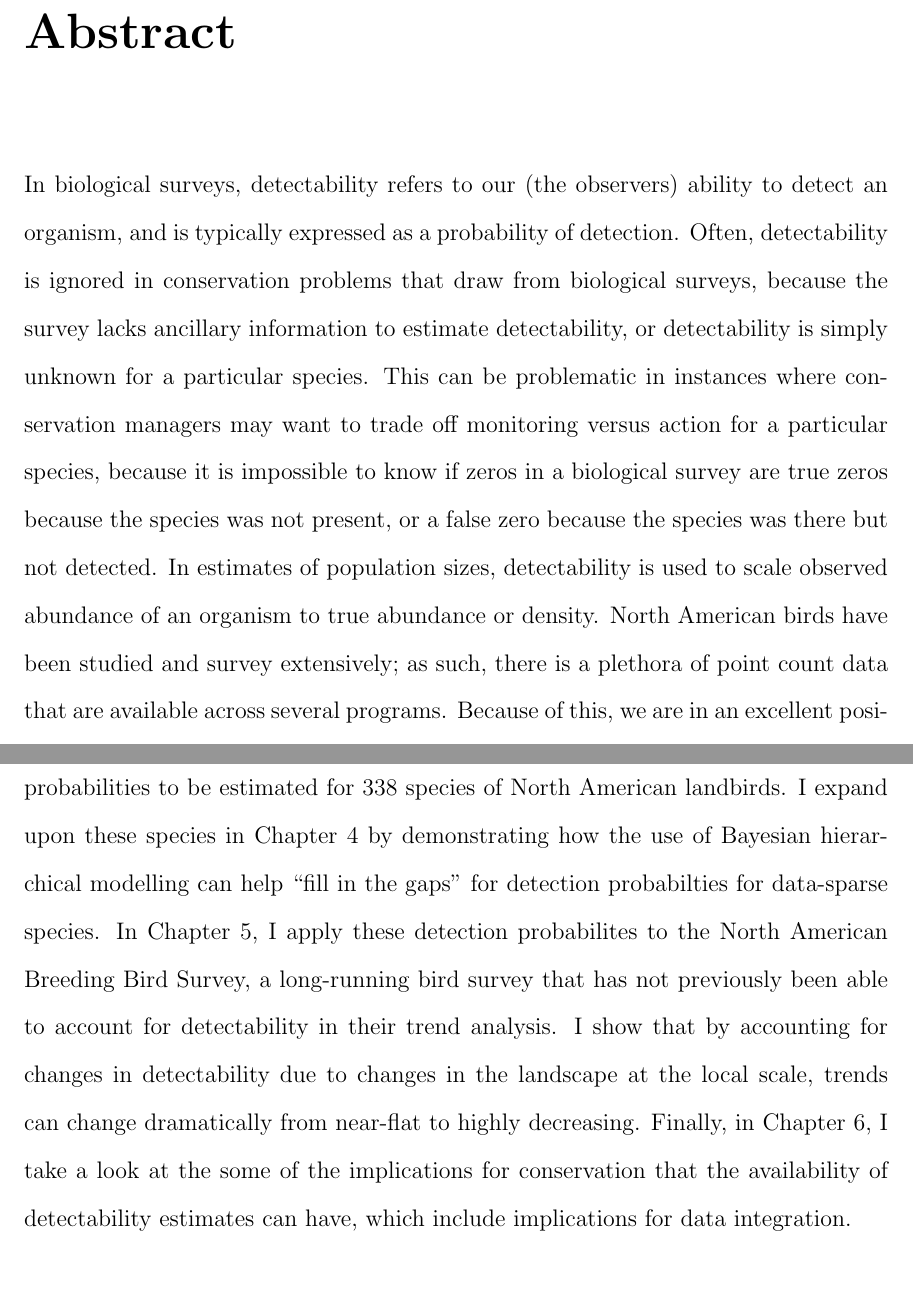
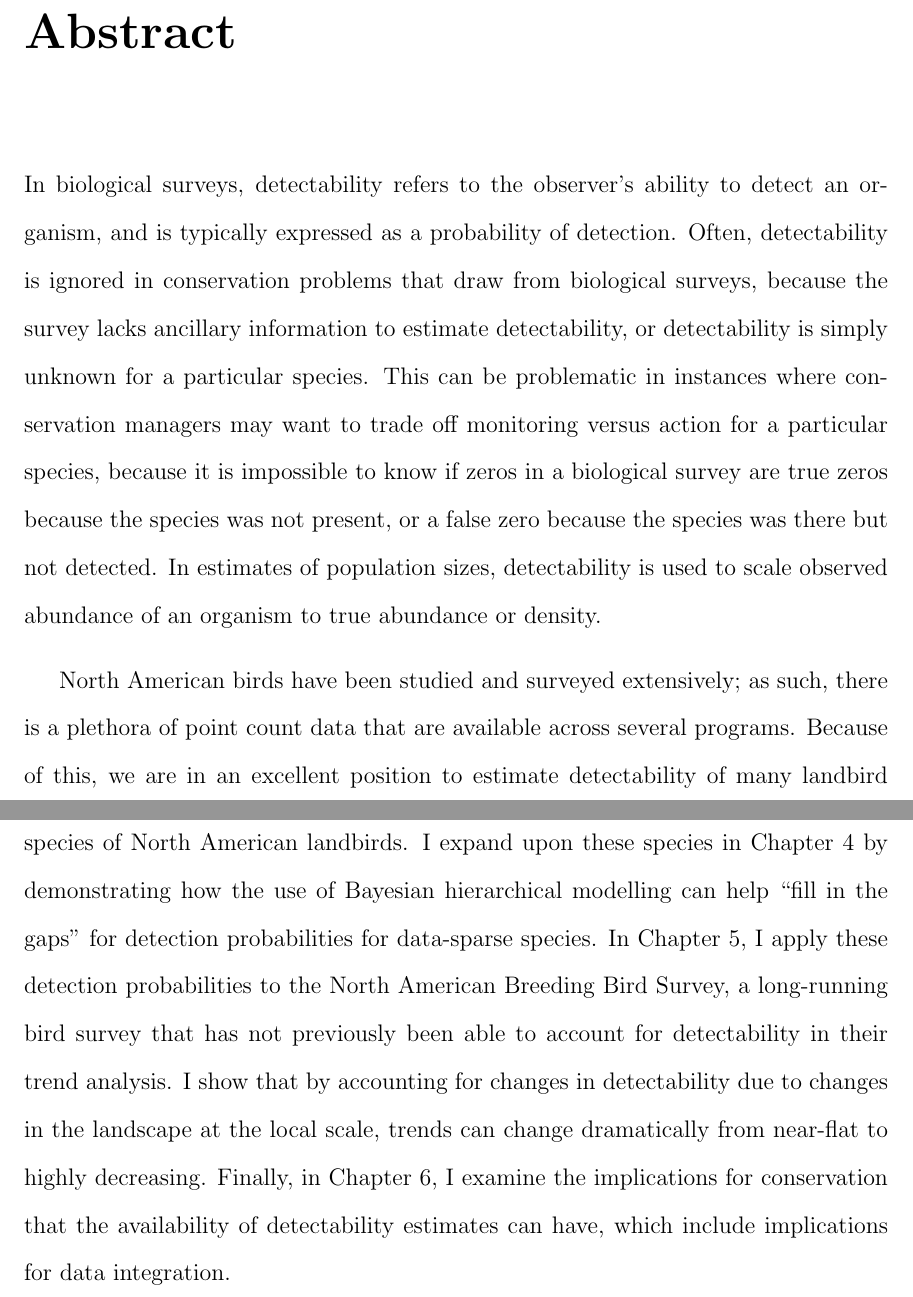
Before and after one commit to phd-thesis-bpme/phd-thesis, a LaTeX thesis (main.tex, which reads frontmatter.tex): two parts of pages 2 and 3 of 12, joined at a grey line, cut so that both start at the same text. Compiled offline with pdfLaTeX.

Commit message:
minor changes

```diff
--- a/frontmatter.tex
+++ b/frontmatter.tex
@@ -32,20 +32,20 @@
 
 \addcontentsline{toc}{chapter}{Abstract}
 
-\par In biological surveys, detectability refers to our (the observers) ability to detect an organism, and is typically expressed as a probability of detection.
+\par In biological surveys, detectability refers to the observer's ability to detect an organism, and is typically expressed as a probability of detection.
 Often, detectability is ignored in conservation problems that draw from biological surveys, because the survey lacks ancillary information to estimate detectability, or detectability is simply unknown for a particular species.
 This can be problematic in instances where conservation managers may want to trade off monitoring versus action for a particular species, because it is impossible to know if zeros in a biological survey are true zeros because the species was not present, or a false zero because the species was there but not detected.
 In estimates of population sizes, detectability is used to scale observed abundance of an organism to true abundance or density.
-North American birds have been studied and survey extensively; as such, there is a plethora of point count data that are available across several programs.
+\par North American birds have been studied and surveyed extensively; as such, there is a plethora of point count data that are available across several programs.
 Because of this, we are in an excellent position to estimate detectability of many landbird species using data-driven approaches, such that these detectability estimates may be used for future conservation purposes.
 In this thesis, I focus on this data-driven estimation of detection probabilities for over 300 species of North American landbirds, by making use of the millions of data points available throughout North America.
 In Chapter 2, I lay out an overview of how the detection process works in birds, and how to model detectability.
 In Chapter 3, I then provide a pipeline for data-driven detectability estimates, by using methodology developed by the Boreal Avian Modelling project.
 This allowed for detection probabilities to be estimated for 338 species of North American landbirds.
-I expand upon these species in Chapter 4 by demonstrating how the use of Bayesian hierarchical modelling can help ``fill in the gaps" for detection probabilties for data-sparse species.
-In Chapter 5, I apply these detection probabilites to the North American Breeding Bird Survey, a long-running bird survey that has not previously been able to account for detectability in their trend analysis.
+I expand upon these species in Chapter 4 by demonstrating how the use of Bayesian hierarchical modelling can help ``fill in the gaps" for detection probabilities for data-sparse species.
+In Chapter 5, I apply these detection probabilities to the North American Breeding Bird Survey, a long-running bird survey that has not previously been able to account for detectability in their trend analysis.
 I show that by accounting for changes in detectability due to changes in the landscape at the local scale, trends can change dramatically from near-flat to highly decreasing.
-Finally, in Chapter 6, I take a look at the some of the implications for conservation that the availability of detectability estimates can have, which include implications for data integration.
+Finally, in Chapter 6, I examine the implications for conservation that the availability of detectability estimates can have, which include implications for data integration.
 
 \chapter*{Acknowledgements}
 
--- a/main.tex
+++ b/main.tex
@@ -52,7 +52,7 @@
 
 \newcommand{\ttt}[1]{\texttt{#1}}
 \newcommand{\blue}[1]{{\color{blue}#1}}
-\newcommand{\thesistitleI}{Systematic estimates and predictions of detection probabilities of North American landbirds, with applications toward the North American Breeding Bird Survey}
+\newcommand{\thesistitleI}{Systematic estimates and predictions of detection probabilities of North American landbirds, with applications for the North American Breeding Bird Survey}
 %\newcommand{\thesistitleII}{}
 \newcommand{\myname}{Brandon Patrick Murray Edwards}
 
```
Also changed, not shown: frontmatter.tex (2 more changed lines).
